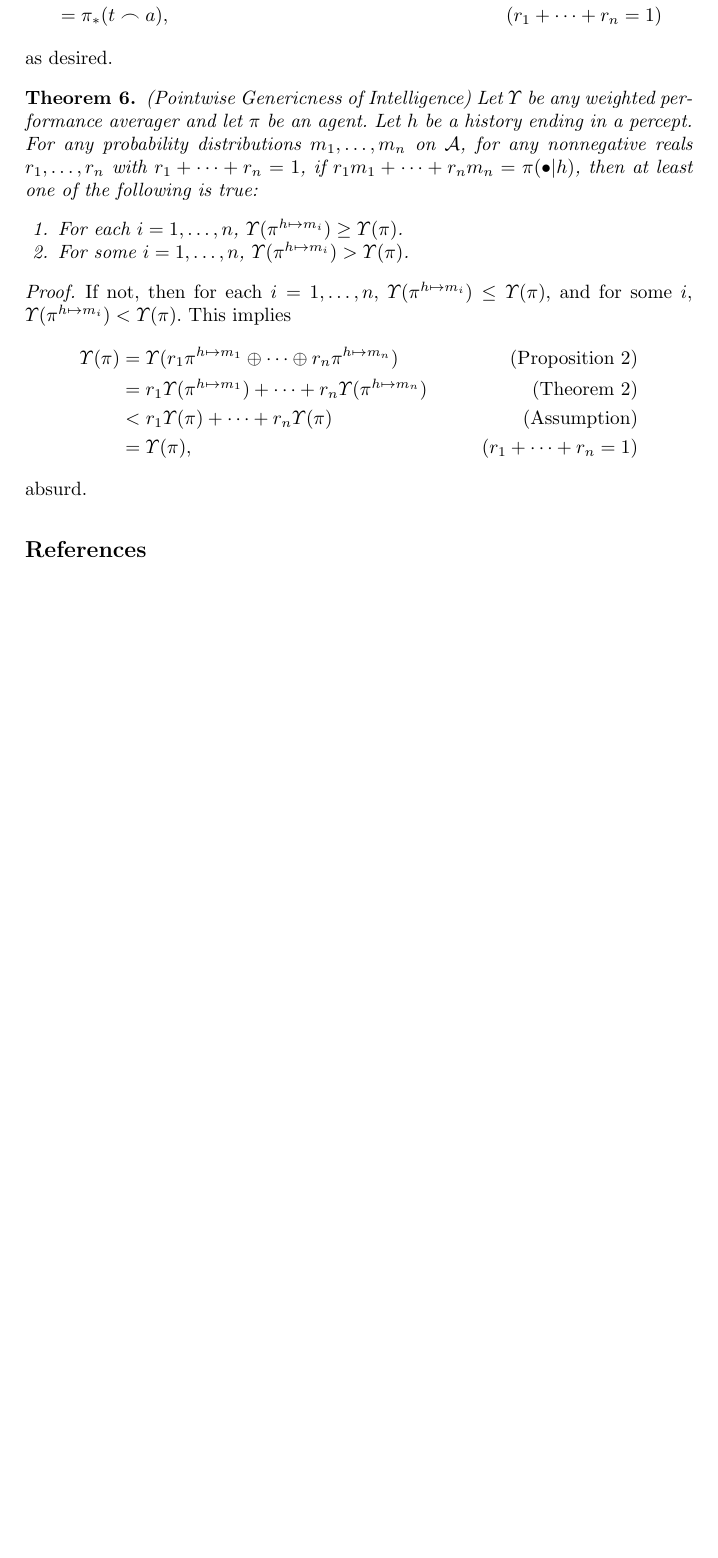
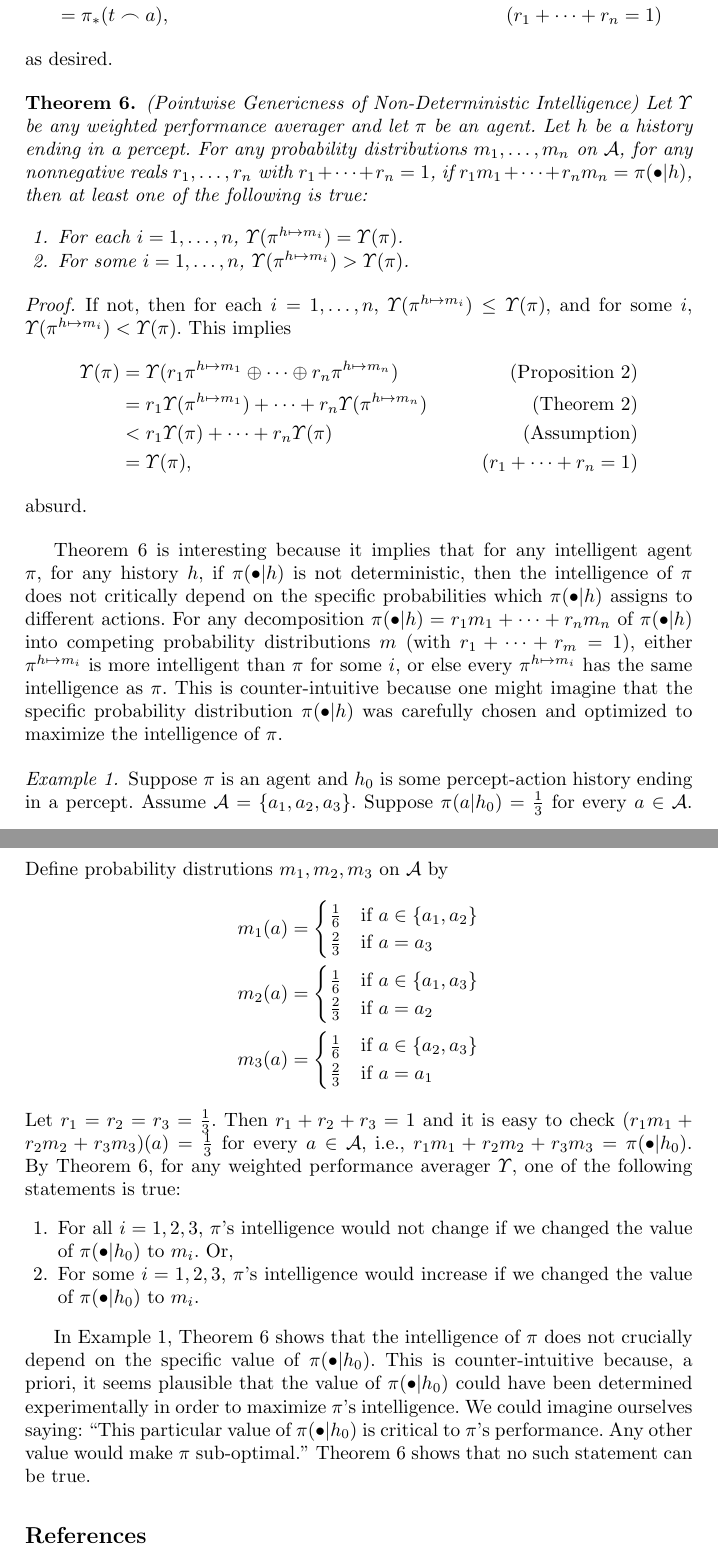
Before and after one commit to semitrivial/AgentMixtures, a LaTeX paper (main.tex): part of page 11 of 11 before the commit and two parts of pages 11 and 12 of 12 after it, the two joined at a grey line, cut so that both start at the same text, the shorter picture padded with empty space. Compiled offline with pdfLaTeX.

Commit message:
Add an example

```diff
--- a/main.tex
+++ b/main.tex
@@ -865,7 +865,8 @@ make it clearer what exactly a Markov agent is.
 \end{proof}
 
 \begin{theorem}
-    (Pointwise Genericness of Intelligence)
+\label{pointwisegenericnessthm}
+    (Pointwise Genericness of Non-Deterministic Intelligence)
     Let $\Upsilon$ be any weighted performance averager and let
     $\pi$ be an agent.
     Let $h$ be a history ending in a percept.
@@ -874,7 +875,7 @@ make it clearer what exactly a Markov agent is.
     if $r_1m_1+\cdots+r_nm_n=\pi(\bullet|h)$,
     then at least one of the following is true:
     \begin{enumerate}
-        \item For each $i=1,\ldots,n$, $\Upsilon(\pi^{h\mapsto m_i})\geq \Upsilon(\pi)$.
+        \item For each $i=1,\ldots,n$, $\Upsilon(\pi^{h\mapsto m_i})=\Upsilon(\pi)$.
         \item For some $i=1,\ldots,n$, $\Upsilon(\pi^{h\mapsto m_i})>\Upsilon(\pi)$.
     \end{enumerate}
 \end{theorem}
@@ -897,6 +898,66 @@ make it clearer what exactly a Markov agent is.
     absurd.
 \end{proof}
 
+Theorem \ref{pointwisegenericnessthm} is interesting because it implies that for
+any intelligent agent $\pi$, for any history $h$, if $\pi(\bullet|h)$ is not deterministic,
+then the intelligence of $\pi$ does not critically depend on the specific probabilities
+which $\pi(\bullet|h)$ assigns to different actions. For any decomposition
+$\pi(\bullet|h)=r_1m_1+\cdots+r_nm_n$ of $\pi(\bullet|h)$ into competing probability
+distributions $m$ (with $r_1+\cdots+r_m=1$), either $\pi^{h\mapsto m_i}$ is more intelligent
+than $\pi$ for some $i$, or else every $\pi^{h\mapsto m_i}$ has the same intelligence as
+$\pi$. This is counter-intuitive because one might imagine that the specific probability
+distribution $\pi(\bullet|h)$ was carefully chosen and optimized to maximize the intelligence
+of $\pi$.
+
+\begin{example}
+\label{genericnessexample}
+    Suppose $\pi$ is an agent and $h_0$ is some percept-action history ending in a
+    percept. Assume $\mathcal A=\{a_1,a_2,a_3\}$.
+    Suppose $\pi(a|h_0)=\frac13$ for every $a\in\mathcal A$.
+    Define probability distrutions $m_1,m_2,m_3$ on $\mathcal A$ by
+    \begin{align*}
+        m_1(a) &=
+        \begin{cases}
+            \frac16 &\mbox{if $a\in\{a_1,a_2\}$}\\
+            \frac23 &\mbox{if $a=a_3$}
+        \end{cases}\\
+        m_2(a) &=
+        \begin{cases}
+            \frac16 &\mbox{if $a\in\{a_1,a_3\}$}\\
+            \frac23 &\mbox{if $a=a_2$}
+        \end{cases}\\
+        m_3(a) &=
+        \begin{cases}
+            \frac16 &\mbox{if $a\in\{a_2,a_3\}$}\\
+            \frac23 &\mbox{if $a=a_1$}
+        \end{cases}
+    \end{align*}
+    Let $r_1=r_2=r_3=\frac13$. Then $r_1+r_2+r_3=1$ and
+    it is easy to check
+    $(r_1m_1+r_2m_2+r_3m_3)(a)=\frac13$ for every $a\in\mathcal A$,
+    i.e., $r_1m_1+r_2m_2+r_3m_3=\pi(\bullet|h_0)$.
+    By Theorem \ref{pointwisegenericnessthm},
+    for any weighted performance averager $\Upsilon$,
+    one of the following statements is true:
+    \begin{enumerate}
+        \item
+        For all $i=1,2,3$, $\pi$'s intelligence would not change if we
+        changed the value of $\pi(\bullet|h_0)$ to $m_i$. Or,
+        \item
+        For some $i=1,2,3$, $\pi$'s intelligence would increase if
+        we changed the value of $\pi(\bullet|h_0)$ to $m_i$.
+    \end{enumerate}
+\end{example}
+
+In Example \ref{genericnessexample}, Theorem \ref{pointwisegenericnessthm} shows
+that the intelligence of $\pi$ does not crucially depend on the specific value
+of $\pi(\bullet|h_0)$. This is counter-intuitive because, a priori, it seems
+plausible that the value of $\pi(\bullet|h_0)$ could have been determined
+experimentally in order to maximize $\pi$'s intelligence. We could imagine ourselves
+saying: ``This particular value of $\pi(\bullet|h_0)$ is critical to $\pi$'s
+performance. Any other value would make $\pi$ sub-optimal.''
+Theorem \ref{pointwisegenericnessthm} shows that no such statement can be true.
+
 \bibliographystyle{alpha}
 \bibliography{main}
 
```
